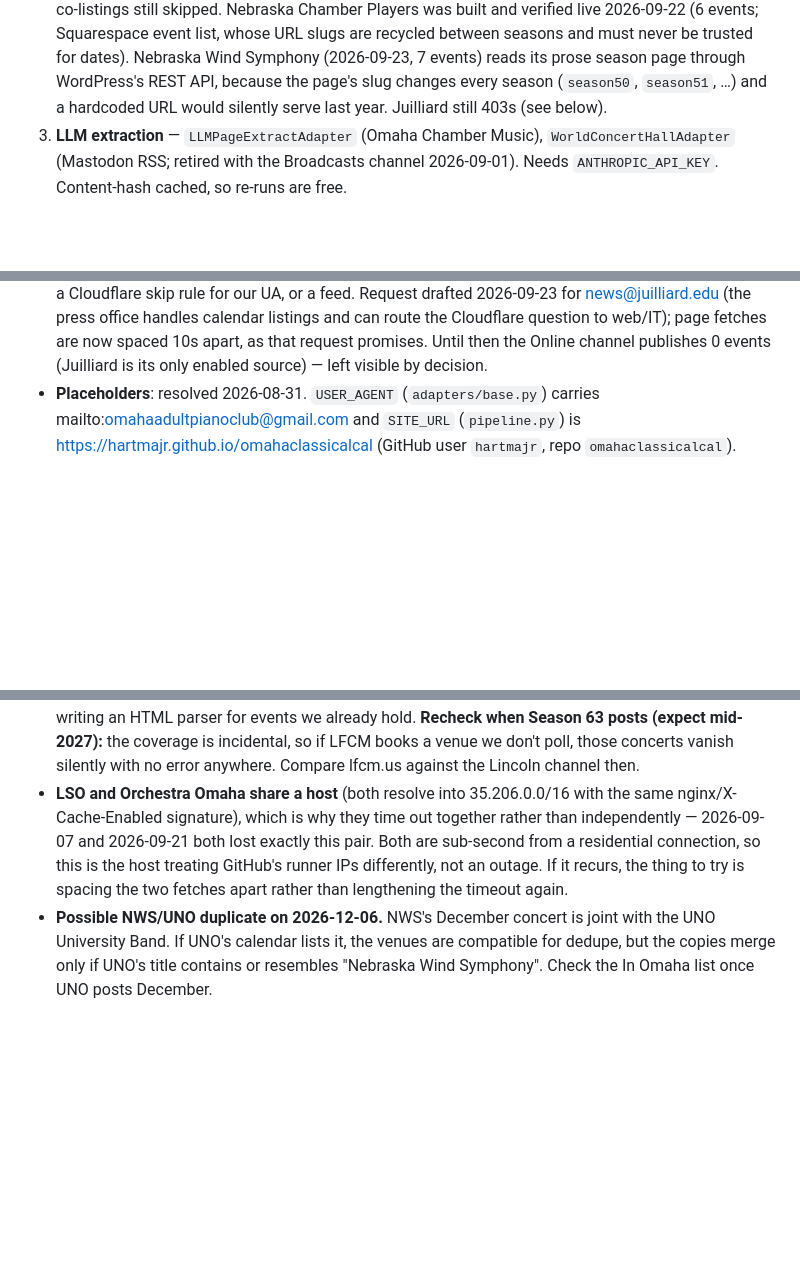
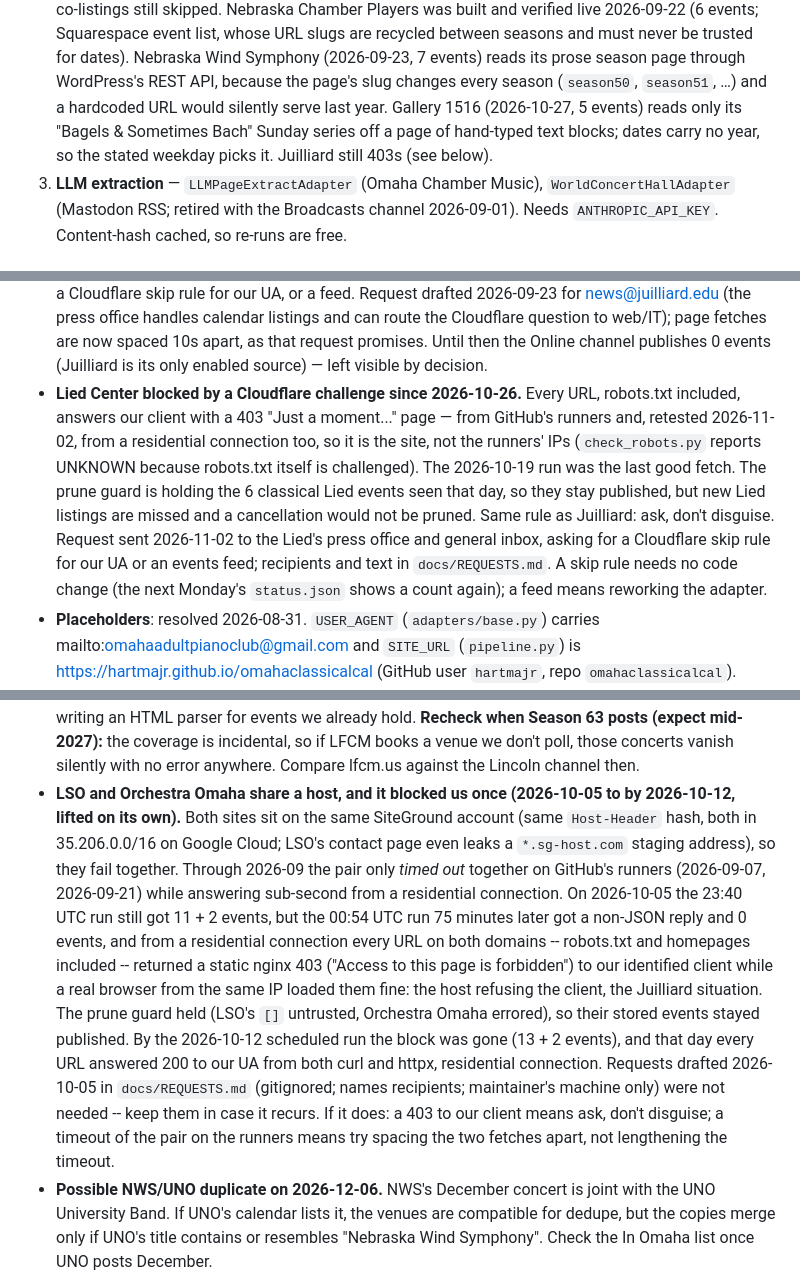
Before and after one commit to hartmajr/omahaclassicalcal, a Markdown page: CLAUDE.md, 3 parts joined by grey strips. GitHub-like rendering; blank space fills up the shorter version.

Commit message:
Docs: Gallery 1516 source, Lied Cloudflare block, LSO/Orchestra Omaha host block
Co-Authored-By: Claude Opus 5.5 <noreply@anthropic.com>

```diff
--- a/CLAUDE.md
+++ b/CLAUDE.md
@@ -48,7 +48,10 @@ Adapter families, in order of preference:
    for dates). Nebraska Wind Symphony (2026-09-23, 7 events) reads its
    prose season page through WordPress's REST API, because the page's slug
    changes every season (`season50`, `season51`, …) and a hardcoded URL
-   would silently serve last year. Juilliard still 403s (see below).
+   would silently serve last year. Gallery 1516 (2026-10-27, 5 events)
+   reads only its "Bagels & Sometimes Bach" Sunday series off a page of
+   hand-typed text blocks; dates carry no year, so the stated weekday picks
+   it. Juilliard still 403s (see below).
 3. **LLM extraction** — `LLMPageExtractAdapter` (Omaha Chamber Music),
    `WorldConcertHallAdapter` (Mastodon RSS; retired with the Broadcasts
    channel 2026-09-01). Needs `ANTHROPIC_API_KEY`. Content-hash cached,
@@ -93,6 +96,19 @@ though it does upsert fetched events into `events.db`.
   to web/IT); page fetches are now spaced 10s apart, as that request
   promises. Until then the Online channel publishes 0 events (Juilliard is
   its only enabled source) — left visible by decision.
+- **Lied Center blocked by a Cloudflare challenge since 2026-10-26.** Every
+  URL, robots.txt included, answers our client with a 403 "Just a
+  moment..." page — from GitHub's runners and, retested 2026-11-02, from a
+  residential connection too, so it is the site, not the runners'
+  IPs (`check_robots.py` reports UNKNOWN because robots.txt itself is
+  challenged). The 2026-10-19 run was the last good fetch. The prune guard
+  is holding the 6 classical Lied events seen that day, so they stay
+  published, but new Lied listings are missed and a cancellation would not
+  be pruned. Same rule as Juilliard: ask, don't disguise. Request sent
+  2026-11-02 to the Lied's press office and general inbox, asking for a
+  Cloudflare skip rule for our UA or an events feed; recipients and text
+  in `docs/REQUESTS.md`. A skip rule needs no code change (the next Monday's
+  `status.json` shows a count again); a feed means reworking the adapter.
 - **Placeholders**: resolved 2026-08-31. `USER_AGENT` (`adapters/base.py`)
   carries mailto:omahaadultpianoclub@gmail.com and `SITE_URL` (`pipeline.py`)
   is https://hartmajr.github.io/omahaclassicalcal (GitHub user `hartmajr`,
@@ -123,13 +139,28 @@ though it does upsert fetched events into `events.db`.
   when Season 63 posts (expect mid-2027):** the coverage is incidental, so
   if LFCM books a venue we don't poll, those concerts vanish silently with
   no error anywhere. Compare lfcm.us against the Lincoln channel then.
-- **LSO and Orchestra Omaha share a host** (both resolve into 35.206.0.0/16
-  with the same nginx/X-Cache-Enabled signature), which is why they time out
-  together rather than independently — 2026-09-07 and 2026-09-21 both lost
-  exactly this pair. Both are sub-second from a residential connection, so
-  this is the host treating GitHub's runner IPs differently, not an outage.
-  If it recurs, the thing to try is spacing the two fetches apart rather
-  than lengthening the timeout again.
+- **LSO and Orchestra Omaha share a host, and it blocked us once
+  (2026-10-05 to by 2026-10-12, lifted on its own).** Both sites sit on the
+  same SiteGround account (same `Host-Header` hash, both in 35.206.0.0/16
+  on Google Cloud; LSO's contact page even leaks a `*.sg-host.com` staging
+  address), so they fail together. Through 2026-09 the pair only *timed
+  out* together on GitHub's runners (2026-09-07, 2026-09-21) while
+  answering sub-second from a residential connection. On 2026-10-05 the
+  23:40 UTC run still got 11 + 2 events, but the 00:54 UTC run 75 minutes
+  later got a non-JSON reply and 0 events, and from a residential
+  connection every URL on both domains -- robots.txt and homepages
+  included -- returned a static nginx 403 ("Access to this page is
+  forbidden") to our identified client while a real browser from the same
+  IP loaded them fine: the host refusing the client, the Juilliard
+  situation. The prune guard held (LSO's `[]` untrusted, Orchestra Omaha
+  errored), so their stored events stayed published. By the 2026-10-12
+  scheduled run the block was gone (13 + 2 events), and that day every URL
+  answered 200 to our UA from both curl and httpx, residential connection.
+  Requests drafted 2026-10-05 in `docs/REQUESTS.md` (gitignored; names
+  recipients; maintainer's machine only) were not needed -- keep them in
+  case it recurs. If it does: a 403 to our client means ask, don't
+  disguise; a timeout of the pair on the runners means try spacing the two
+  fetches apart, not lengthening the timeout.
 - **Possible NWS/UNO duplicate on 2026-12-06.** NWS's December concert is
   joint with the UNO University Band. If UNO's calendar lists it, the venues
   are compatible for dedupe, but the copies merge only if UNO's title
```
Also changed, not shown: docs/DEVELOPMENT.md (+25 -0 lines).
